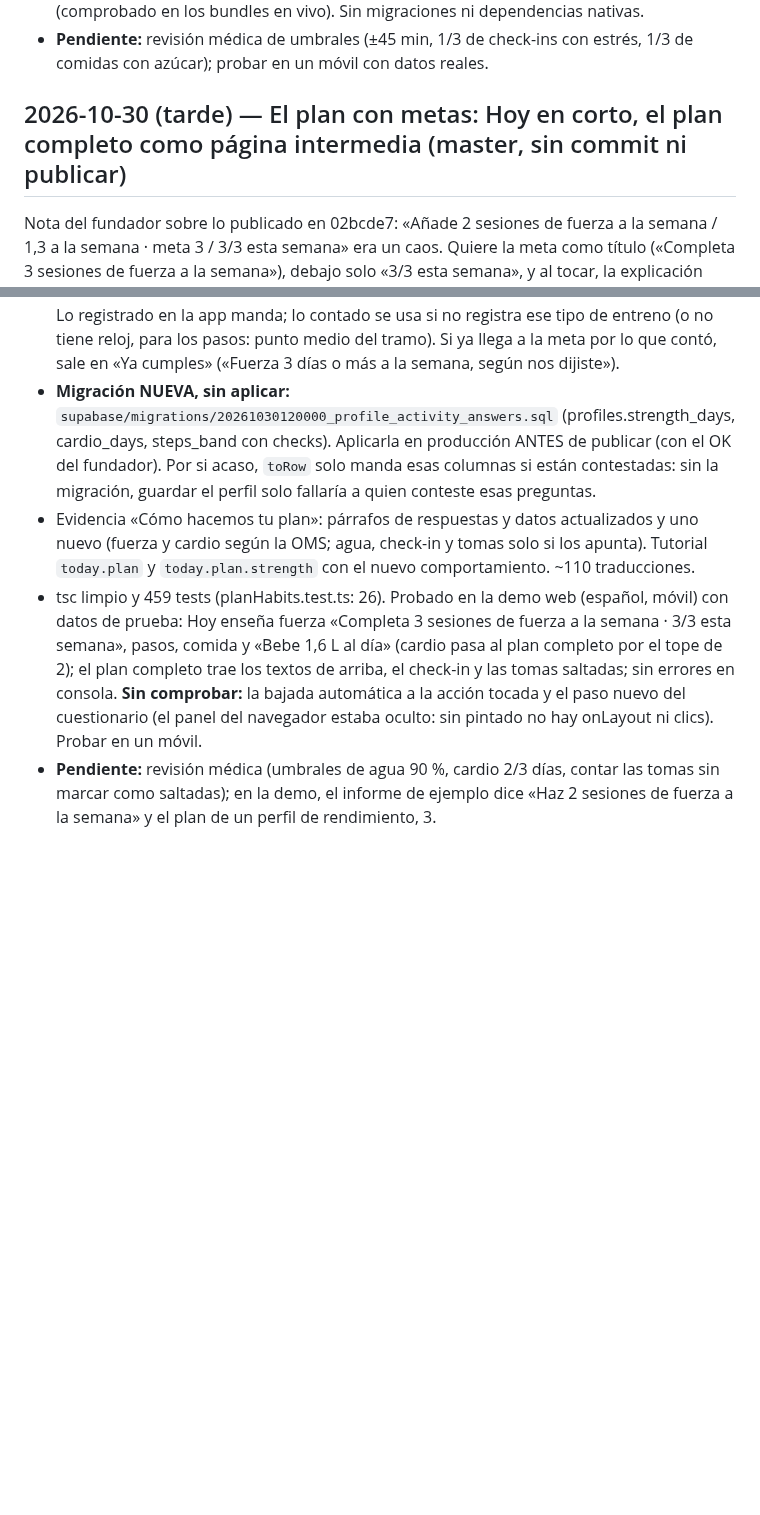
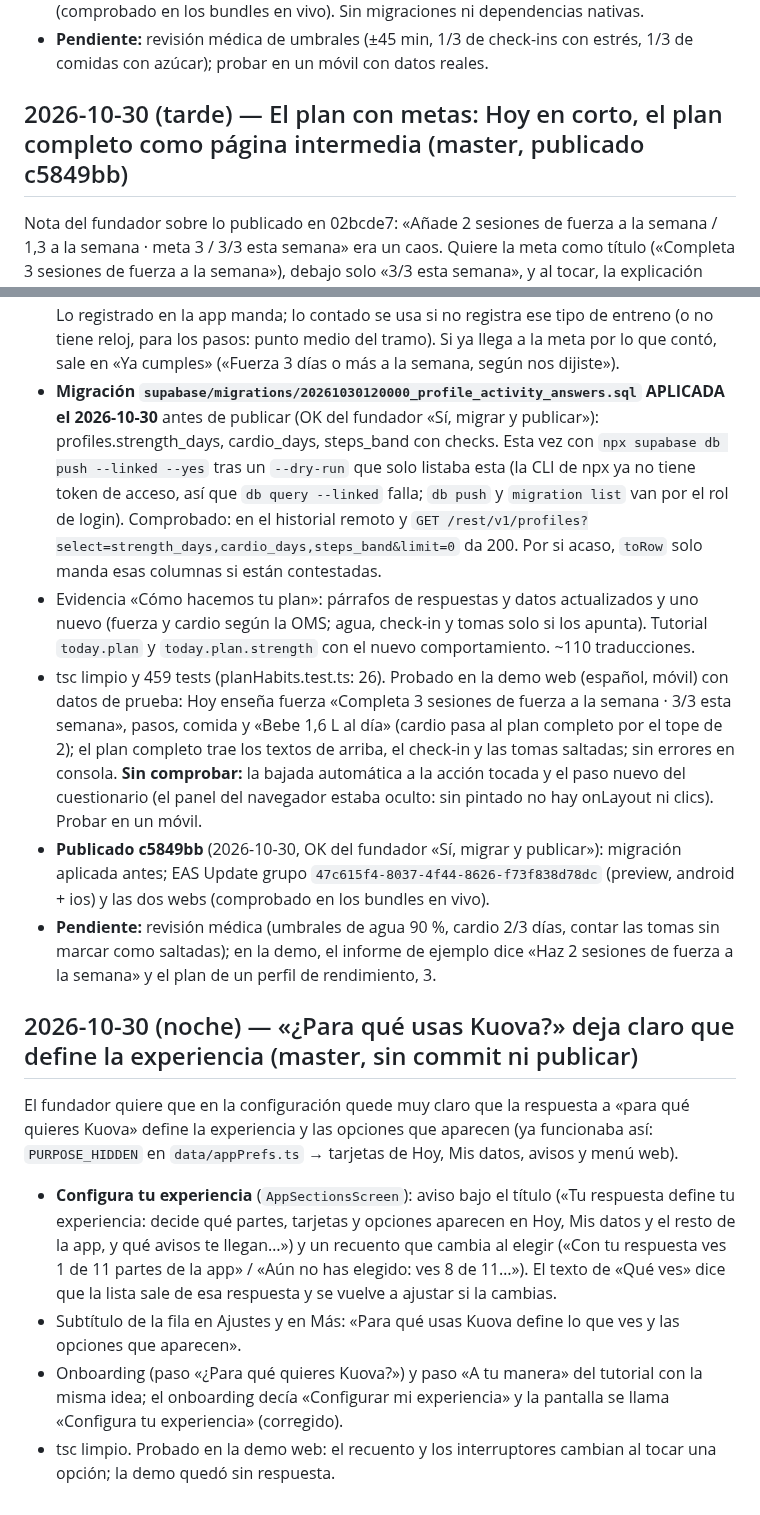
Before and after one commit to AstorAmor/HomeTest, a Markdown page: HANDOFF.md, 2 parts joined by grey strips. Rendered like a GitHub page; blank space fills up the shorter version.

Commit message:
Handoff: publicado c5849bb (migración del perfil aplicada, EAS 47c615f4 y las dos webs)
Co-Authored-By: Claude Opus 5.5 <noreply@anthropic.com>

```diff
--- a/HANDOFF.md
+++ b/HANDOFF.md
@@ -1801,7 +1801,7 @@ lo recomendable, y solo si no lo cumple ya.
 - **Pendiente:** revisión médica de umbrales (±45 min, 1/3 de check-ins con estrés, 1/3 de comidas con azúcar); probar en un
   móvil con datos reales.
 
-## 2026-10-30 (tarde) — El plan con metas: Hoy en corto, el plan completo como página intermedia (master, sin commit ni publicar)
+## 2026-10-30 (tarde) — El plan con metas: Hoy en corto, el plan completo como página intermedia (master, publicado c5849bb)
 
 Nota del fundador sobre lo publicado en 02bcde7: «Añade 2 sesiones de fuerza a la semana / 1,3 a la semana · meta 3 / 3/3 esta
 semana» era un caos. Quiere la meta como título («Completa 3 sesiones de fuerza a la semana»), debajo solo «3/3 esta semana», y
@@ -1832,9 +1832,12 @@ meditación y agua sin ser intrusivo; en Nutrición, las tomas de medicación qu
   se ven en Perfil. Lo registrado en la app manda; lo contado se usa si no registra ese tipo de entreno (o no tiene reloj, para
   los pasos: punto medio del tramo). Si ya llega a la meta por lo que contó, sale en «Ya cumples» («Fuerza 3 días o más a la semana,
   según nos dijiste»).
-- **Migración NUEVA, sin aplicar:** `supabase/migrations/20261030120000_profile_activity_answers.sql` (profiles.strength_days,
-  cardio_days, steps_band con checks). Aplicarla en producción ANTES de publicar (con el OK del fundador). Por si acaso, `toRow`
-  solo manda esas columnas si están contestadas: sin la migración, guardar el perfil solo fallaría a quien conteste esas preguntas.
+- **Migración `supabase/migrations/20261030120000_profile_activity_answers.sql` APLICADA el 2026-10-30** antes de publicar (OK
+  del fundador «Sí, migrar y publicar»): profiles.strength_days, cardio_days, steps_band con checks. Esta vez con
+  `npx supabase db push --linked --yes` tras un `--dry-run` que solo listaba esta (la CLI de npx ya no tiene token de acceso, así
+  que `db query --linked` falla; `db push` y `migration list` van por el rol de login). Comprobado: en el historial remoto y
+  `GET /rest/v1/profiles?select=strength_days,cardio_days,steps_band&limit=0` da 200. Por si acaso, `toRow` solo manda esas
+  columnas si están contestadas.
 - Evidencia «Cómo hacemos tu plan»: párrafos de respuestas y datos actualizados y uno nuevo (fuerza y cardio según la OMS; agua,
   check-in y tomas solo si los apunta). Tutorial `today.plan` y `today.plan.strength` con el nuevo comportamiento. ~110 traducciones.
 - tsc limpio y 459 tests (planHabits.test.ts: 26). Probado en la demo web (español, móvil) con datos de prueba: Hoy enseña fuerza
@@ -1842,5 +1845,21 @@ meditación y agua sin ser intrusivo; en Nutrición, las tomas de medicación qu
   completo por el tope de 2); el plan completo trae los textos de arriba, el check-in y las tomas saltadas; sin errores en consola.
   **Sin comprobar:** la bajada automática a la acción tocada y el paso nuevo del cuestionario (el panel del navegador estaba oculto:
   sin pintado no hay onLayout ni clics). Probar en un móvil.
+- **Publicado c5849bb** (2026-10-30, OK del fundador «Sí, migrar y publicar»): migración aplicada antes; EAS Update grupo
+  `47c615f4-8037-4f44-8626-f73f838d78dc` (preview, android + ios) y las dos webs (comprobado en los bundles en vivo).
 - **Pendiente:** revisión médica (umbrales de agua 90 %, cardio 2/3 días, contar las tomas sin marcar como saltadas); en la demo,
   el informe de ejemplo dice «Haz 2 sesiones de fuerza a la semana» y el plan de un perfil de rendimiento, 3.
+
+## 2026-10-30 (noche) — «¿Para qué usas Kuova?» deja claro que define la experiencia (master, sin commit ni publicar)
+
+El fundador quiere que en la configuración quede muy claro que la respuesta a «para qué quieres Kuova» define la experiencia y
+las opciones que aparecen (ya funcionaba así: `PURPOSE_HIDDEN` en `data/appPrefs.ts` → tarjetas de Hoy, Mis datos, avisos y menú web).
+
+- **Configura tu experiencia** (`AppSectionsScreen`): aviso bajo el título («Tu respuesta define tu experiencia: decide qué partes,
+  tarjetas y opciones aparecen en Hoy, Mis datos y el resto de la app, y qué avisos te llegan…») y un recuento que cambia al elegir
+  («Con tu respuesta ves 1 de 11 partes de la app» / «Aún no has elegido: ves 8 de 11…»). El texto de «Qué ves» dice que la lista
+  sale de esa respuesta y se vuelve a ajustar si la cambias.
+- Subtítulo de la fila en Ajustes y en Más: «Para qué usas Kuova define lo que ves y las opciones que aparecen».
+- Onboarding (paso «¿Para qué quieres Kuova?») y paso «A tu manera» del tutorial con la misma idea; el onboarding decía
+  «Configurar mi experiencia» y la pantalla se llama «Configura tu experiencia» (corregido).
+- tsc limpio. Probado en la demo web: el recuento y los interruptores cambian al tocar una opción; la demo quedó sin respuesta.
```
